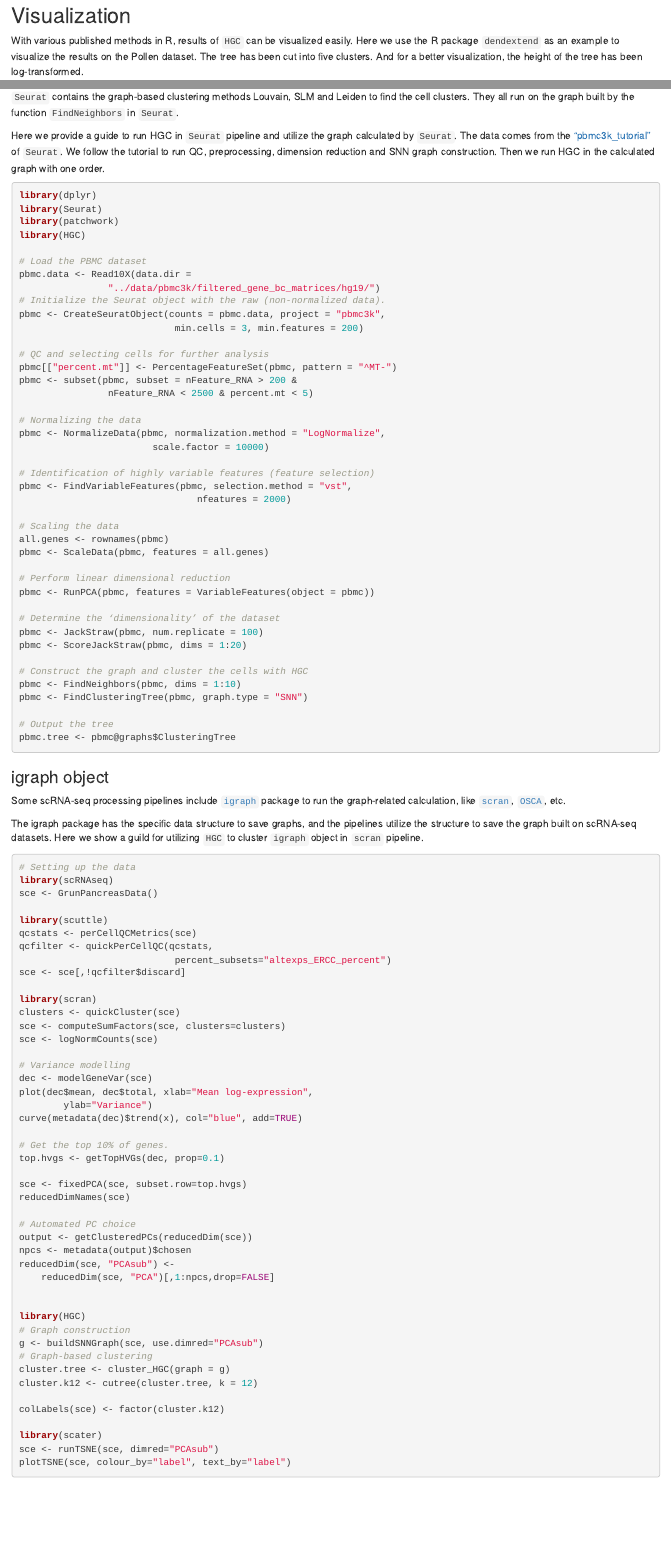
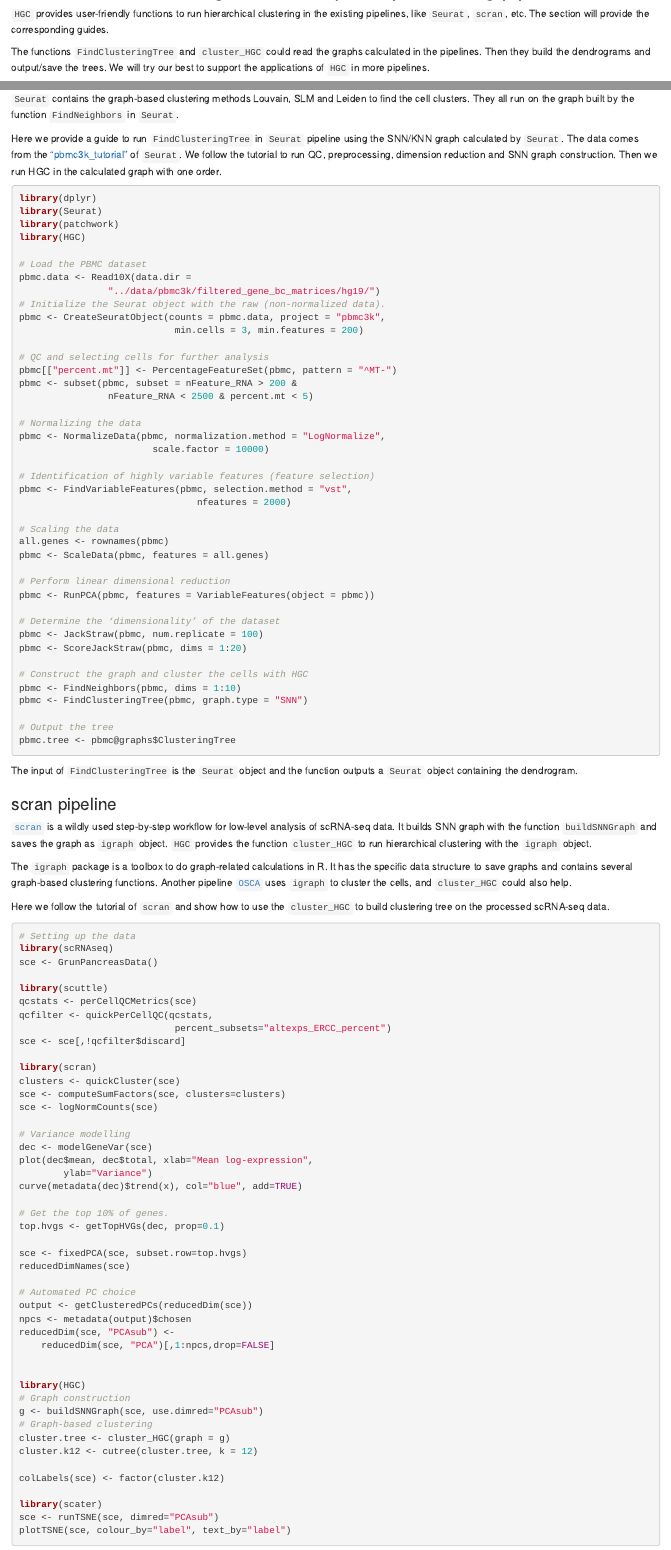
Before and after one commit to XuegongLab/HGC, an R Markdown document (vignettes/HGC.Rmd): the page in a window 1100 px wide, from 1770 px down before the commit and from 1810 px down after it, and a second part further down, joined at a grey line. Rendered offline with R 4.5, knitr and Pandoc, with nearby package versions; drawn as R Markdown's standard HTML page in place of the format the file asks for; some code elsewhere in the file could not run offline.

Commit message:
update vignette v2

````diff
--- a/vignettes/HGC.Rmd
+++ b/vignettes/HGC.Rmd
@@ -104,6 +104,11 @@
 
-With various published methods in R, results of `HGC` can be visualized easily.
-Here we use the R package `dendextend` as an example to visualize the results
-on the Pollen dataset. The tree has been cut into five clusters. And for a
-better visualization, the height of the tree has been log-transformed.
+`HGC` provides user-friendly functions to run hierarchical
+clustering in the existing pipelines, like `Seurat`,
+`scran`, etc. The section will provide the corresponding
+guides.
 
+The functions `FindClusteringTree` and `cluster_HGC`
+could read the graphs calculated in the pipelines.
+Then they build the dendrograms and output/save the
+trees. We will try our best to support the applications
+of `HGC` in more pipelines.
@@ -150,7 +123,8 @@
 Leiden to find the cell clusters. They all run on the graph built by
 the function `FindNeighbors` in `Seurat`.
 
-Here we provide a guide to run HGC in `Seurat` pipeline and utilize the
+Here we provide a guide to run `FindClusteringTree` in
+`Seurat` pipeline using the SNN/KNN
 graph calculated by `Seurat`. The data comes from the
 ["pbmc3k_tutorial"](https://satijalab.org/seurat/articles/pbmc3k_tutorial.html)
 of `Seurat`. We follow the tutorial to run QC, preprocessing,
@@ -202,20 +176,27 @@
 pbmc.tree <- pbmc@graphs$ClusteringTree
 ```
 
-### igraph object
+The input of `FindClusteringTree` is the `Seurat` object and the function outputs a `Seurat` object containing the dendrogram.
 
-Some scRNA-seq processing pipelines include
-[`igraph`](https://igraph.org/r/) package
-to run the graph-related calculation, like
-[`scran`](https://bioconductor.org/packages/scran),
-[`OSCA`](http://bioconductor.org/books/release/OSCA/),
-etc.
+### scran pipeline
 
-The igraph package has the specific data structure to
-save graphs, and the pipelines utilize the structure
-to save the graph built on scRNA-seq datasets. Here
-we show a guild for utilizing `HGC` to cluster `igraph`
-object in `scran` pipeline.
+[`scran`](https://bioconductor.org/packages/scran) is a wildly
+used step-by-step workflow for low-level analysis of scRNA-seq
+data. It builds SNN graph with the function `buildSNNGraph` and
+saves the graph as `igraph` object. `HGC` provides the function
+`cluster_HGC` to run hierarchical clustering with the `igraph` object.
+
+The `igraph` package is a toolbox to do graph-related
+calculations in R. It has the specific data structure to
+save graphs and contains several graph-based clustering functions.
+Another pipeline
+[`OSCA`](http://bioconductor.org/books/release/OSCA/) uses
+`igraph` to cluster the cells, and `cluster_HGC`
+could also help.
+
+Here we follow the tutorial of `scran` and show how to
+use the `cluster_HGC` to build clustering tree on the
+processed scRNA-seq data.
 
 ```{r, eval = FALSE}
 # Setting up the data
````
Also changed, not shown: vignettes/HGC.Rmd (76 more changed lines).
